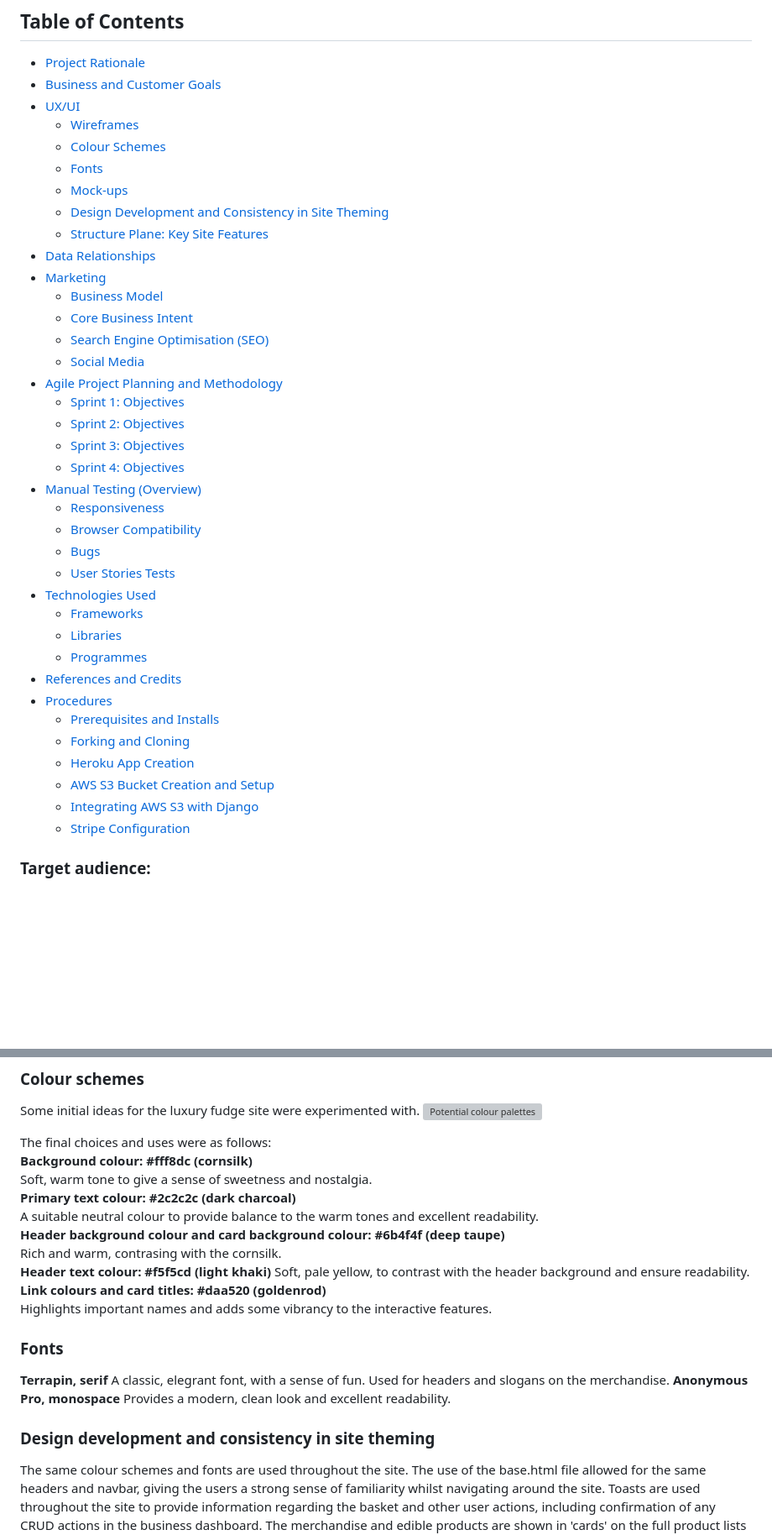
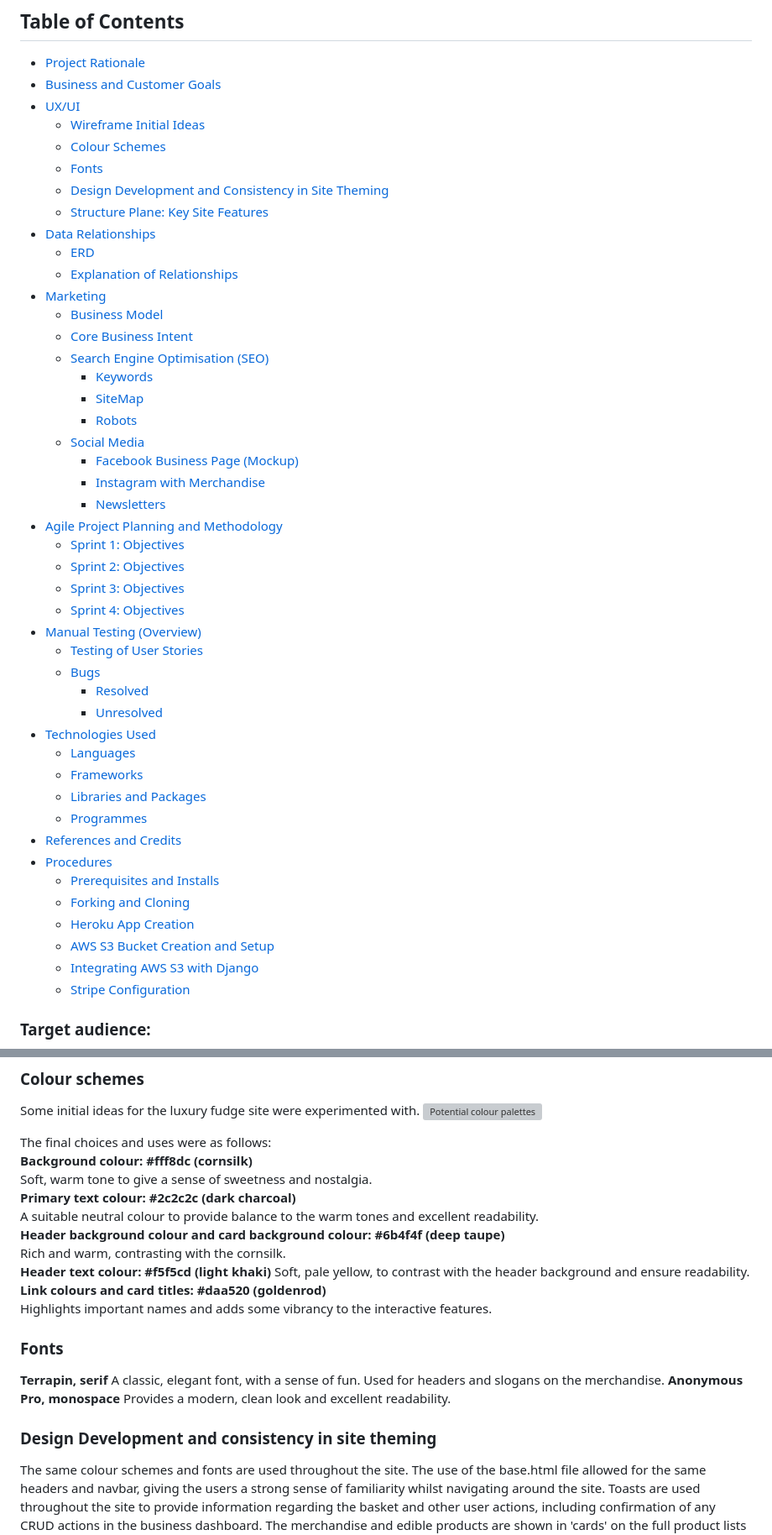
Before and after one commit to ajmccredie/fudge-kitchen, a Markdown page: README.md, 2 parts joined by grey strips. Shown at 84% size. GitHub-like rendering; blank space fills up the shorter version; grey boxes are pictures that could not be loaded.

Commit message:
Add table of contents to testing and fix table of contents in readme

```diff
--- a/README.md
+++ b/README.md
@@ -14,31 +14,39 @@ Postcode: 42424<br>
 - [Project Rationale](#project-rationale)
 - [Business and Customer Goals](#business-and-customer-goals)
 - [UX/UI](#uxui)
-  - [Wireframes](#wireframes)
+  - [Wireframe Initial Ideas](#wireframe-initial-ideas)
   - [Colour Schemes](#colour-schemes)
   - [Fonts](#fonts)
-  - [Mock-ups](#mock-ups)
   - [Design Development and Consistency in Site Theming](#design-development-and-consistency-in-site-theming)
   - [Structure Plane: Key Site Features](#structure-plane-key-site-features)
 - [Data Relationships](#data-relationships)
+  - [ERD](#erd)
+  - [Explanation of Relationships](#explanation-of-relationships)
 - [Marketing](#marketing)
   - [Business Model](#business-model)
   - [Core Business Intent](#core-business-intent)
   - [Search Engine Optimisation (SEO)](#search-engine-optimisation-seo)
+    - [Keywords](#keywords)
+    - [SiteMap](#sitemap)
+    - [Robots](#robots)
   - [Social Media](#social-media)
+    - [Facebook Business Page (Mockup)](#facebook-business-page-mockup)
+    - [Instagram with Merchandise](#instagram-with-merchandise)
+    - [Newsletters](#newsletters)
 - [Agile Project Planning and Methodology](#agile-project-planning-and-methodology)
   - [Sprint 1: Objectives](#sprint-1-objectives)
   - [Sprint 2: Objectives](#sprint-2-objectives)
   - [Sprint 3: Objectives](#sprint-3-objectives)
   - [Sprint 4: Objectives](#sprint-4-objectives)
 - [Manual Testing (Overview)](#manual-testing-overview)
-  - [Responsiveness](#responsiveness)
-  - [Browser Compatibility](#browser-compatability)
+  - [Testing of User Stories](#testing-of-user-stories)
   - [Bugs](#bugs)
-  - [User Stories Tests](#user-stories-tests)
+    - [Resolved](#resolved)
+    - [Unresolved](#unresolved)
 - [Technologies Used](#technologies-used)
+  - [Languages](#languages)
   - [Frameworks](#frameworks)
-  - [Libraries](#libraries)
+  - [Libraries and Packages](#libraries-and-packages)
   - [Programmes](#programmes)
 - [References and Credits](#references-and-credits)
 - [Procedures](#procedures)
@@ -102,7 +110,7 @@ Soft, warm tone to give a sense of sweetness and nostalgia.<br>
 **Primary text colour: #2c2c2c (dark charcoal)**<br>
 A suitable neutral colour to provide balance to the warm tones and excellent readability.<br>
 **Header background colour and card background colour: #6b4f4f (deep taupe)**<br>
-Rich and warm, contrasing with the cornsilk.<br>
+Rich and warm, contrasting with the cornsilk.<br>
 **Header text colour: #f5f5cd (light khaki)**
 Soft, pale yellow, to contrast with the header background and ensure readability.<br>
 **Link colours and card titles: #daa520 (goldenrod)**<br>
@@ -110,11 +118,11 @@ Highlights important names and adds some vibrancy to the interactive features.<b
 
 ### Fonts
 **Terrapin, serif**
-A classic, elegrant font, with a sense of fun. Used for headers and slogans on the merchandise.
+A classic, elegant font, with a sense of fun. Used for headers and slogans on the merchandise.
 **Anonymous Pro, monospace**
 Provides a modern, clean look and excellent readability.
 
-### Design development and consistency in site theming
+### Design Development and consistency in site theming
 The same colour schemes and fonts are used throughout the site. The use of the base.html file allowed for the same headers and navbar, giving the users a strong sense of familiarity whilst navigating around the site.
 Toasts are used throughout the site to provide information regarding the basket and other user actions, including confirmation of any CRUD actions in the business dashboard.
 The merchandise and edible products are shown in 'cards' on the full product lists with key information, with further details and choices available when these are clicked on. This prevents overload of information and allows the customer to quickly browse products of interest.
```
Also changed, not shown: other parts of README.md (+9 -9 lines), TESTING.md (+38 -2 lines).
